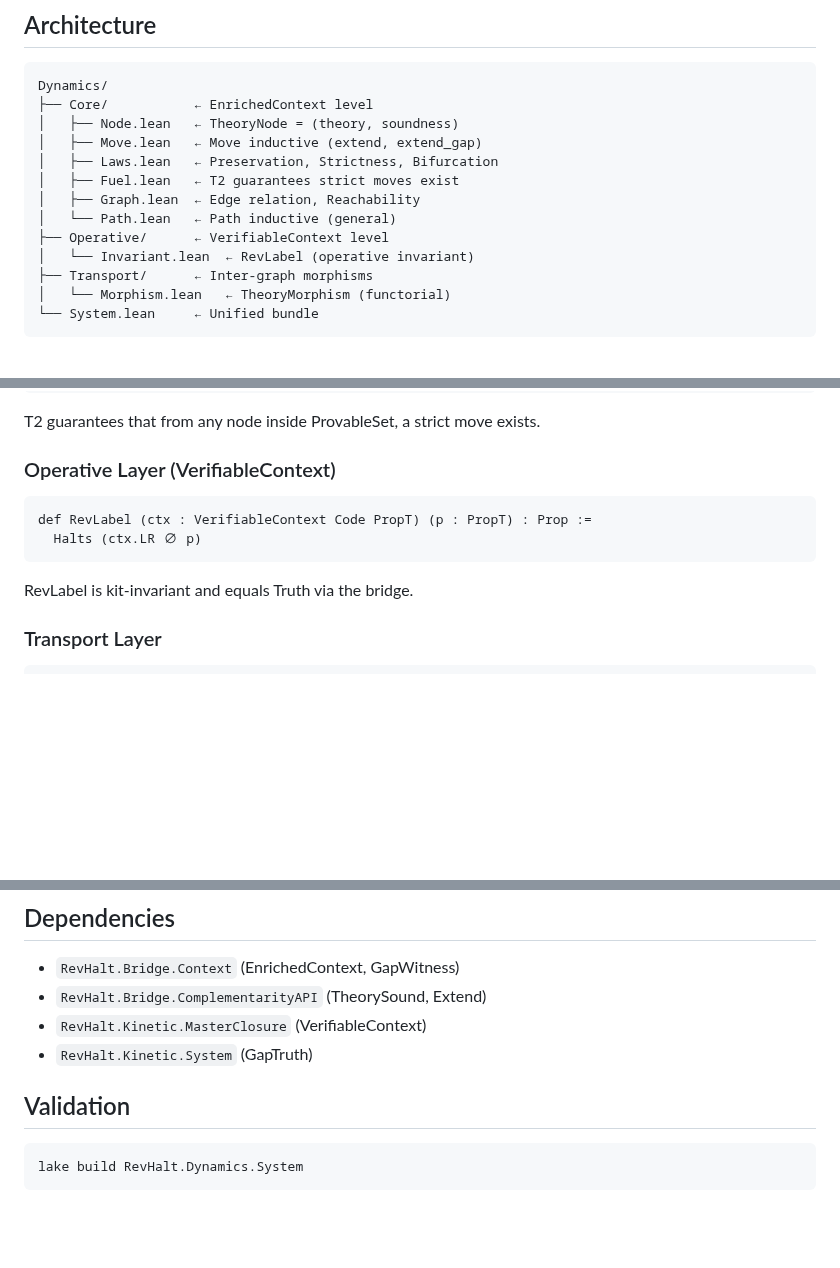
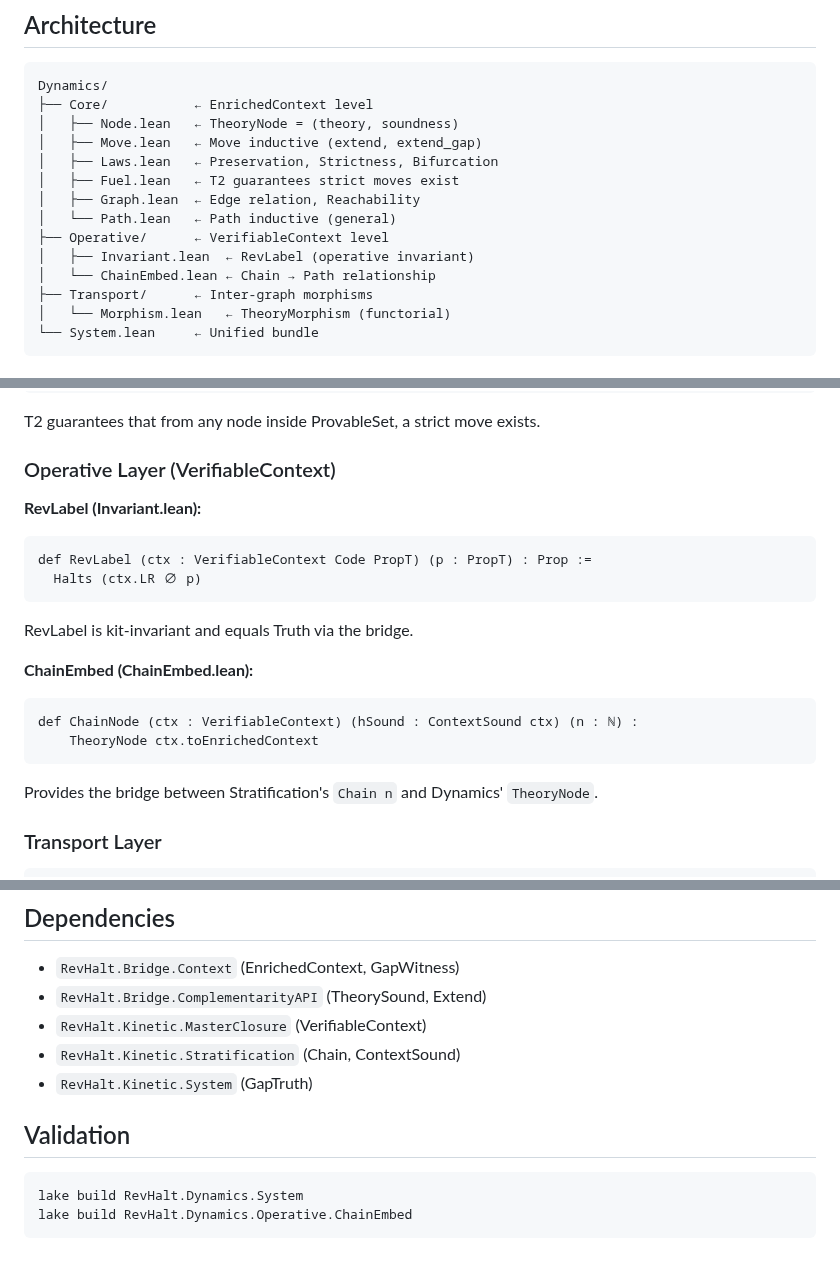
Before and after one commit to JohnDoe-collab-stack/RevHalt, a Markdown page: RevHalt/Dynamics/README.md, 3 parts joined by grey strips. GitHub-like rendering; blank space fills up the shorter version.

Commit message:
docs: add README for the RevHalt.Dynamics module, detailing its architecture, concepts, and usage.

````diff
--- a/RevHalt/Dynamics/README.md
+++ b/RevHalt/Dynamics/README.md
@@ -23,7 +23,8 @@ Dynamics/
 │   ├── Graph.lean  ← Edge relation, Reachability
 │   └── Path.lean   ← Path inductive (general)
 ├── Operative/      ← VerifiableContext level
-│   └── Invariant.lean  ← RevLabel (operative invariant)
+│   ├── Invariant.lean  ← RevLabel (operative invariant)
+│   └── ChainEmbed.lean ← Chain → Path relationship
 ├── Transport/      ← Inter-graph morphisms
 │   └── Morphism.lean   ← TheoryMorphism (functorial)
 └── System.lean     ← Unified bundle
@@ -60,12 +61,21 @@ T2 guarantees that from any node inside ProvableSet, a strict move exists.
 
 ### Operative Layer (VerifiableContext)
 
+**RevLabel (Invariant.lean):**
 ```lean
 def RevLabel (ctx : VerifiableContext Code PropT) (p : PropT) : Prop :=
   Halts (ctx.LR ∅ p)
 ```
 
 RevLabel is kit-invariant and equals Truth via the bridge.
+
+**ChainEmbed (ChainEmbed.lean):**
+```lean
+def ChainNode (ctx : VerifiableContext) (hSound : ContextSound ctx) (n : ℕ) :
+    TheoryNode ctx.toEnrichedContext
+```
+
+Provides the bridge between Stratification's `Chain n` and Dynamics' `TheoryNode`.
 
 ### Transport Layer
 
@@ -106,10 +116,12 @@ def myOpDynamics : AxiomDynamicsOperative Code PropT := {
 - `RevHalt.Bridge.Context` (EnrichedContext, GapWitness)
 - `RevHalt.Bridge.ComplementarityAPI` (TheorySound, Extend)
 - `RevHalt.Kinetic.MasterClosure` (VerifiableContext)
+- `RevHalt.Kinetic.Stratification` (Chain, ContextSound)
 - `RevHalt.Kinetic.System` (GapTruth)
 
 ## Validation
 
 ```bash
 lake build RevHalt.Dynamics.System
+lake build RevHalt.Dynamics.Operative.ChainEmbed
 ```
````
